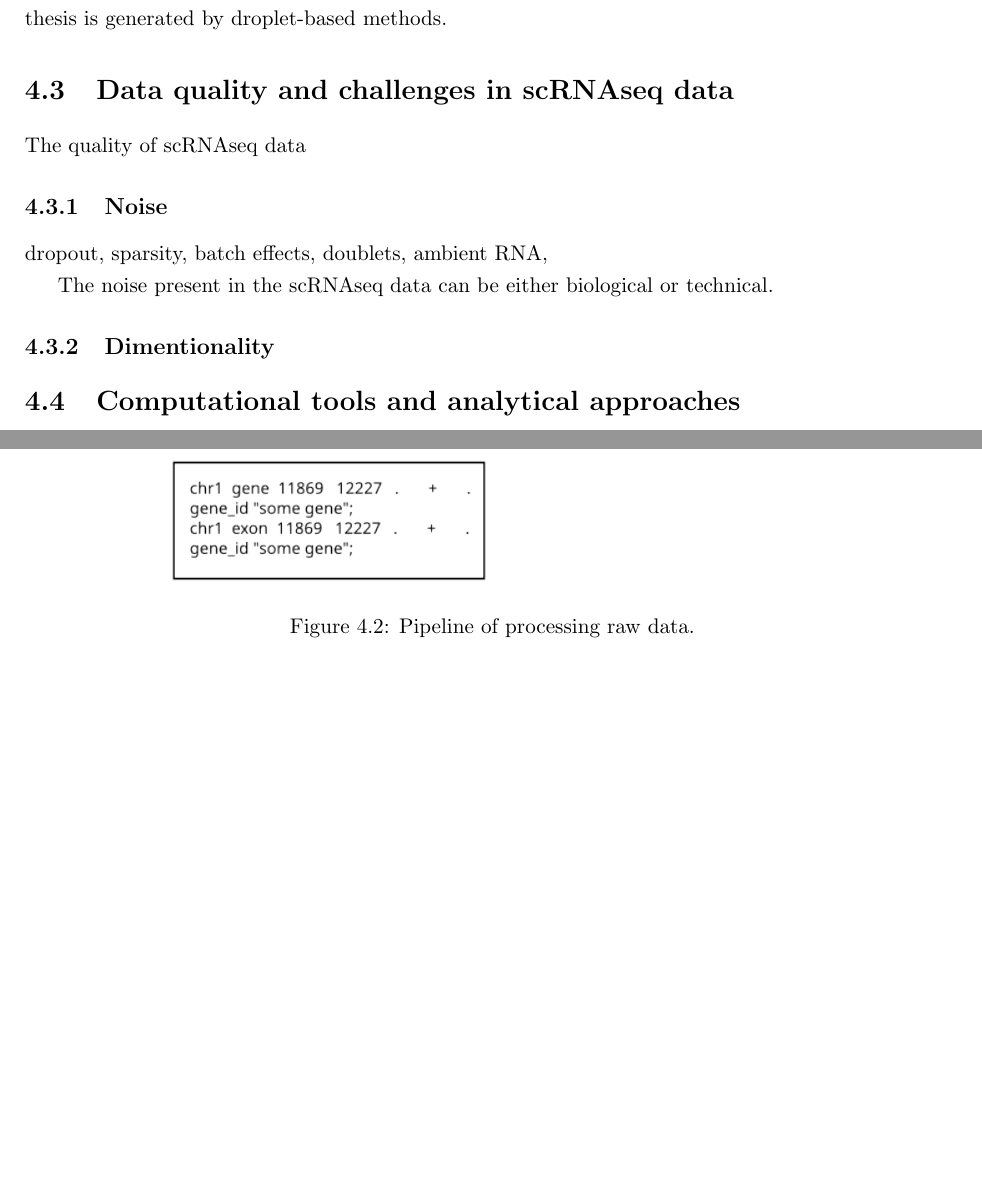
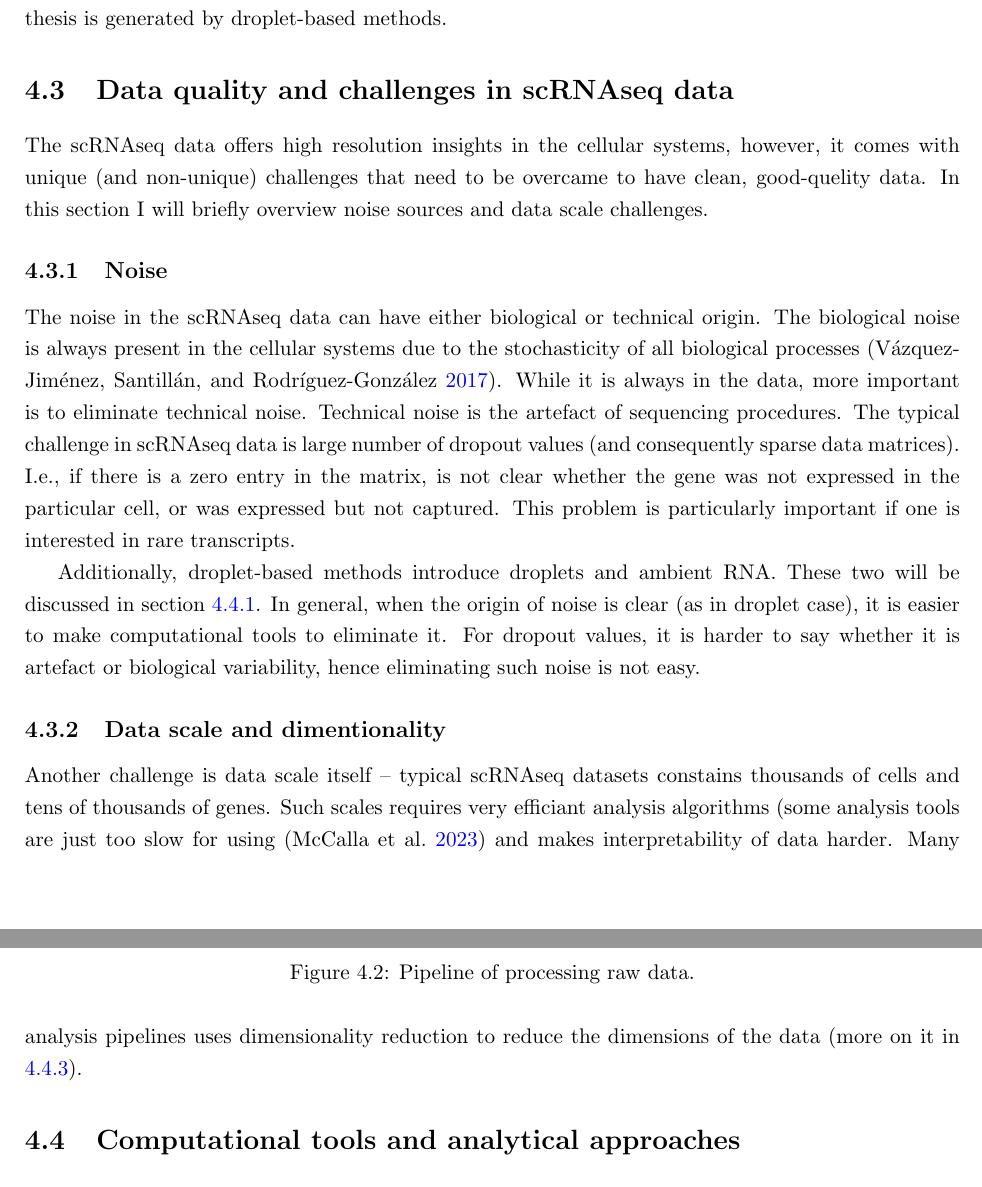
Before and after one commit to JuozapasI/MasterThesis, a LaTeX thesis (thesis.tex, which reads textparts/literatureReview.tex): two parts of pages 9 and 10 of 28 before the commit and two parts of pages 9 and 10 of 29 after it, joined at a grey line, cut so that both start at the same text, the shorter picture padded with empty space. Compiled offline with pdfLaTeX.

Commit message:
Added paragraph (sketch) on data quality and challenges

```diff
--- a/textparts/literatureReview.tex
+++ b/textparts/literatureReview.tex
@@ -104,15 +104,32 @@
 
 \section{Data quality and challenges in scRNAseq data}
 
-The quality of scRNAseq data
+The scRNAseq data offers high resolution insights in the cellular systems, however,
+it comes with unique (and non-unique) challenges that need to be overcame to have clean, good-quelity data.
+In this section I will briefly overview noise sources and data scale challenges.
 
 \subsection{Noise}
 
-dropout, sparsity, batch effects, doublets, ambient RNA,
+The noise in the scRNAseq data can have either biological or technical origin.
+The biological noise is always present in the cellular systems due to the stochasticity of all biological processes (\cite{Vaz2017}).
+While it is always in the data, more important is to eliminate technical noise.
+Technical noise is the artefact of sequencing procedures.
+The typical challenge in scRNAseq data is large number of dropout values (and consequently sparse data matrices).
+I.e., if there is a zero entry in the matrix, is not clear whether the gene was not expressed in the particular cell,
+or was expressed but not captured.
+This problem is particularly important if one is interested in rare transcripts.
 
-The noise present in the scRNAseq data can be either biological or technical.
+Additionally, droplet-based methods introduce droplets and ambient RNA.
+These two will be discussed in section \ref{sec:rawData}.
+In general, when the origin of noise is clear (as in droplet case), it is easier to make computational tools to eliminate it.
+For dropout values, it is harder to say whether it is artefact or biological variability, hence eliminating such noise is not easy.
 
-\subsection{Dimentionality}
+\subsection{Data scale and dimentionality}
+
+Another challenge is data scale itself – typical scRNAseq datasets constains thousands of cells and tens of thousands of genes.
+Such scales requires very efficiant analysis algorithms (some analysis tools are just too slow for using (\cite{McCalla2023})
+and makes interpretability of data harder.
+Many analysis pipelines uses dimensionality reduction to reduce the dimensions of the data (more on it in \ref{sec:dimReduction}).
 
 \section{Computational tools and analytical approaches}
 
```
Also changed, not shown: textparts/literatureReview.tex (2 more changed lines).
